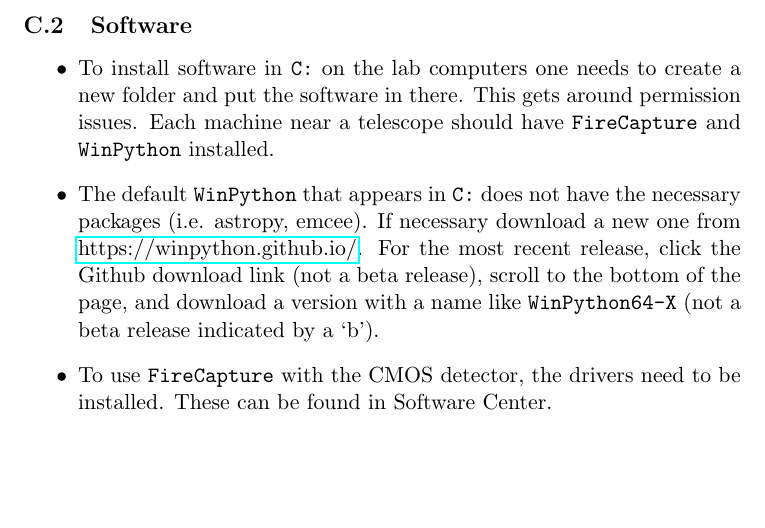
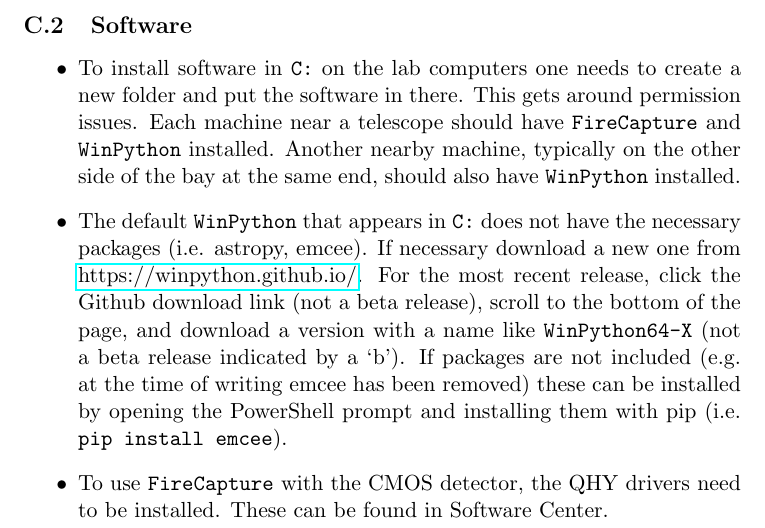
Before and after one commit to drgmk/px-interferometry, a LaTeX document (doc/lab-script.tex): part of page 32 of 33, cut so that both start at the same text, the shorter picture padded with empty space. Compiled offline with pdfLaTeX; a LaTeX package or settings file that is missing is left out.

Commit message:
Updates from Overleaf

```diff
--- a/doc/lab-script.tex
+++ b/doc/lab-script.tex
@@ -439,11 +439,11 @@ where you will need to enter the correct path to the file you want to extract th
 \subsection{Software}
 
 \begin{itemize}
-    \item To install software in \texttt{C:} on the lab computers one needs to create a new folder and put the software in there. This gets around permission issues. Each machine near a telescope should have \texttt{FireCapture} and \texttt{WinPython} installed.
+    \item To install software in \texttt{C:} on the lab computers one needs to create a new folder and put the software in there. This gets around permission issues. Each machine near a telescope should have \texttt{FireCapture} and \texttt{WinPython} installed. Another nearby machine, typically on the other side of the bay at the same end, should also have \texttt{WinPython} installed.
 
-    \item The default \texttt{WinPython} that appears in \texttt{C:} does not have the necessary packages (i.e. astropy, emcee). If necessary download a new one from \href{https://winpython.github.io/}{https://winpython.github.io/}. For the most recent release, click the Github download link (not a beta release), scroll to the bottom of the page, and download a version with a name like \texttt{WinPython64-X} (not a beta release indicated by a `b').
+    \item The default \texttt{WinPython} that appears in \texttt{C:} does not have the necessary packages (i.e. astropy, emcee). If necessary download a new one from \href{https://winpython.github.io/}{https://winpython.github.io/}. For the most recent release, click the Github download link (not a beta release), scroll to the bottom of the page, and download a version with a name like \texttt{WinPython64-X} (not a beta release indicated by a `b'). If packages are not included (e.g. at the time of writing emcee has been removed) these can be installed by opening the PowerShell prompt and installing them with pip (i.e. \texttt{pip install emcee}).
 
-    \item To use \texttt{FireCapture} with the CMOS detector, the drivers need to be installed. These can be found in Software Center.
+    \item To use \texttt{FireCapture} with the CMOS detector, the QHY drivers need to be installed. These can be found in Software Center.
 \end{itemize}
 
 \clearpage
```
